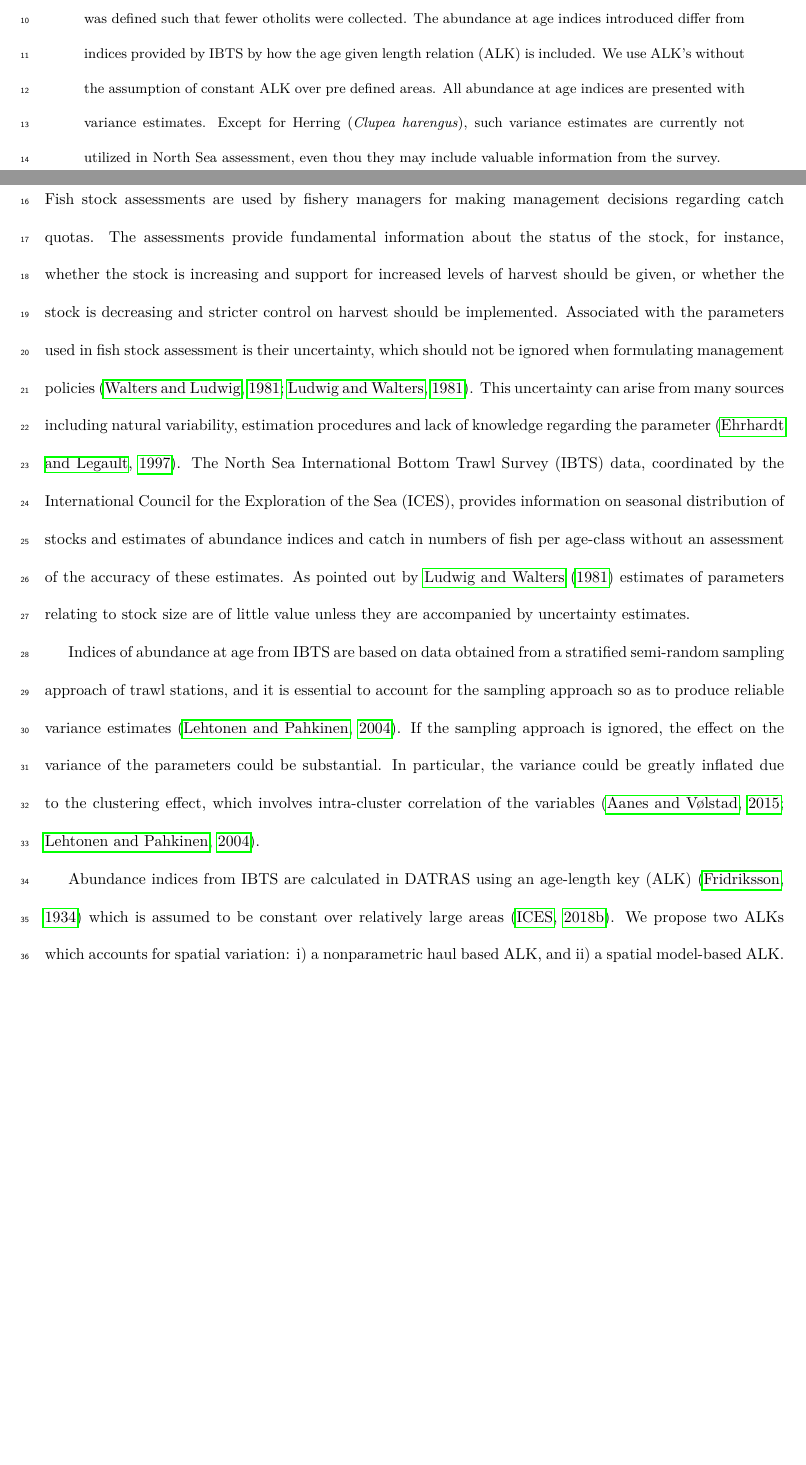
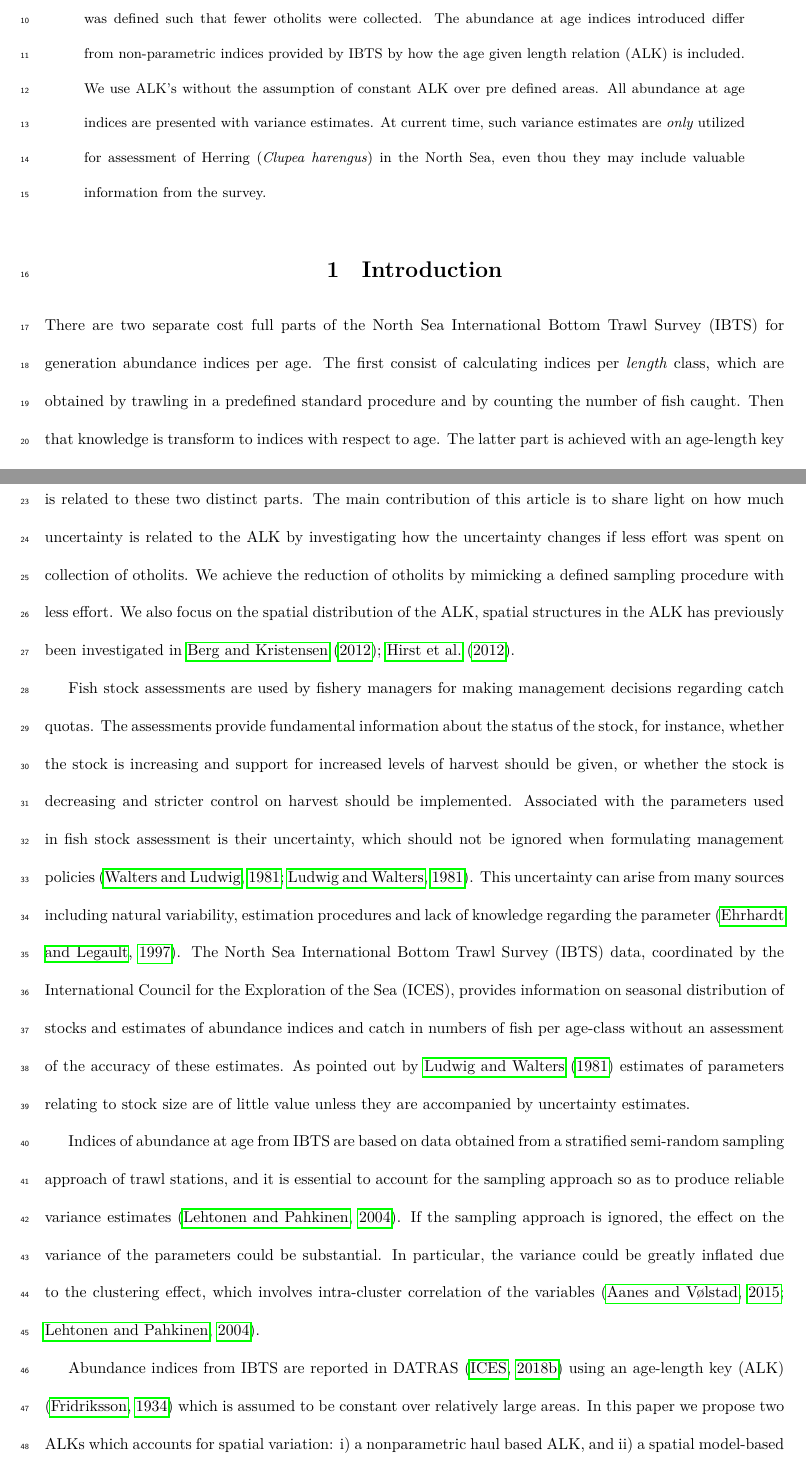
Before and after one commit to natoyaj/TestPackage, a LaTeX paper (IBTSpaper1/IBTSpaper.tex): two parts of pages 1 and 2 of 25 before the commit and two parts of pages 1 and 2 of 26 after it, joined at a grey line, cut so that both start at the same text, the shorter picture padded with empty space. Compiled offline with LuaLaTeX.

Commit message:
Suggestion for introduction in paper.

```diff
--- a/IBTSpaper1/IBTSpaper.tex
+++ b/IBTSpaper1/IBTSpaper.tex
@@ -111,19 +111,20 @@
 
 
 \begin{abstract}
-In this research we present non-parametric estimation procedures for calculating abundance at age indices, and investigate the sensitivity of these estimates with respect to the number of otholits collected at sea. The procedures presented are applied on the North Sea International Bottom Trawls Survey data for cod (\textit{gadus morhua}) and saithe (\textit{pollachius virens}), which is public available on the ICES web page. We demonstrate how much information that would have been historically lost if the survey design was defined such that fewer otholits were collected. The abundance at age indices introduced differ from indices provided by IBTS by how the age given length relation (ALK) is included. We use ALK's without the assumption of constant ALK over pre defined areas. All abundance at age indices are presented with variance estimates. Except for Herring (\textit{Clupea harengus}), such variance estimates are currently not utilized in North Sea assessment, even thou they may include valuable information from the survey.
+In this research we present non-parametric estimation procedures for calculating abundance at age indices, and investigate the sensitivity of these estimates with respect to the number of otholits collected at sea. The procedures presented are applied on the North Sea International Bottom Trawls Survey data for cod (\textit{gadus morhua}) and saithe (\textit{pollachius virens}), which is public available on the ICES web page. We demonstrate how much information that would have been historically lost if the survey design was defined such that fewer otholits were collected. The abundance at age indices introduced differ from non-parametric indices provided by IBTS by how the age given length relation (ALK) is included. We use ALK's without the assumption of constant ALK over pre defined areas. All abundance at age indices are presented with variance estimates. At current time, such variance estimates are \textit{only} utilized for assessment of Herring (\textit{Clupea harengus}) in the North Sea, even thou they may include valuable information from the survey.
 
 %The North Sea International Bottom Trawl Survey (IBTS) was started by the International Centre for the  Exploration of the Sea (ICES) in 1990. Seven research vessels using standardized fishing methods participates in the survey. The survey with these vessels, which allows fishing also on rough ground provides information on seasonal distribution of stocks and abundance,  which forms the basis for stock assessments. Estimates of abundance indices based on age-length keys (ALK) are provided without any assessment of their accuracy.  We present a model-based ALK estimator, and a stratified design-based ALK estimator for estimating abundance at age. Both estimators take into the spatial differences in age-length structures. These estimators are compared with the designed-based ALK estimator proposed by ICES for IBTS, which does not account for spatial differences in the age-length structure. As the proposed ALK estimator by ICES is a combination of age data over a large area, this can result in biased estimates of numbers-at-age. An example of cod (\emph{Gadus morhua}) in ICES subareas IVa and IVb is used to illustrate spatial differences in the proportions of age-at-length, and estimates of uncertainty are presented using nonparametric bootstrapping. In general, the model-based ALK estimator provides a more accurate coverage probabilities compared with the other estimators.
 \end{abstract}
 
 
-\clearpage
-\section{\large INTRODUCTION}
+\section{Introduction}
+There are two separate cost full parts of the North Sea International Bottom Trawl Survey (IBTS) for generation abundance indices per age.  The first consist of calculating indices per \textit{length} class, which are obtained by trawling in a predefined standard procedure and by counting the number of fish caught. Then that knowledge is transform to indices with respect to age. The latter part is achieved with an age-length key (ALK), which is constructed by sampling otholits in a stratified procedure from each haul and/or sub-area. To our best knowledge, there has been no research on how much the uncertainty of the abundance indices is related to these two distinct parts. The main contribution of this article is to share light on how much uncertainty is related to the ALK by investigating how the uncertainty changes if less effort was spent on collection of otholits. We achieve the reduction of otholits by mimicking a defined sampling procedure with less effort. We also focus on the spatial distribution of the ALK, spatial structures in the ALK has previously been investigated in \citet{berg2012spatial, hirst2012bayesian}.
+
 Fish stock assessments are used by fishery managers for making management decisions regarding catch quotas. The assessments provide fundamental information about the status of the stock, for instance, whether the stock is increasing and support for increased levels of harvest should be given, or whether the stock is decreasing and stricter control on harvest should be implemented. Associated with the parameters used in fish stock assessment is their uncertainty, which should not be ignored when formulating management policies \citep{walters1981effects, ludwig1981measurement}. This uncertainty can arise from many sources including natural variability, estimation procedures and lack of knowledge regarding the parameter \citep{ehrhardt1997role}. The North Sea International Bottom Trawl Survey (IBTS) data, coordinated by the International Council for the Exploration of the Sea (ICES), provides information on seasonal distribution of stocks and estimates of abundance indices and catch in numbers of fish per age-class without an assessment of the accuracy of these estimates.  As pointed out by  \citet{ludwig1981measurement} estimates of parameters relating to stock size are of little value unless they are accompanied by uncertainty estimates. \\
 \indent Indices of abundance at age from IBTS  are based on data obtained from a stratified semi-random sampling approach of trawl stations,  and  it is essential to account for the sampling approach so as to produce reliable variance estimates \citep{lehtonen2004practical}. If the sampling approach is ignored, the effect on the variance  of the parameters could be substantial.  In particular, the variance could be greatly inflated  due to the clustering effect, which involves intra-cluster correlation of the variables \citep{aanes2015efficient, lehtonen2004practical}.
 
-Abundance indices from IBTS are calculated in DATRAS using an age-length key (ALK) \citep{fridriksson1934calculation} which is assumed to be constant over relatively large areas \citep{datras}. We propose two ALKs which accounts for spatial variation: i) a nonparametric  haul based ALK, and ii) a spatial model-based ALK. These ALKs are described in section \ref{sec:methods}, and the results from the model based ALK gives a strong case for assuming variation in the ALK within RFAs. %In section \ref{sec:modelBasedALK} we introduce a spatial model based ALK, and see figure \ref{fig:40cmCod2015} for an illustration of spatial variation in the ALK.
-A spatial model based ALK \citep{berg2012spatial} is currently used for assessment in the North Sea with use of IBTS data. %(see Figure \ref{fig:40cmCod2015}, which shows the estimated age probabilities of a 40 cm cod (\emph{Gadhus morhua}) in the first quarter of 2015). Figure \ref{fig:40cmCod2015} shows that the age distribution clearly varies for a 40 cm cod within Central North Sea and Northern North Sea (see second graph in the first panel).
+Abundance indices from IBTS are reported in DATRAS \citep{datras} using an age-length key (ALK) \citep{fridriksson1934calculation} which is assumed to be constant over relatively large areas. In this paper we propose two ALKs which accounts for spatial variation: i) a nonparametric  haul based ALK, and ii) a spatial model-based ALK. These ALKs are described in section \ref{sec:methods}, and the results from the model based ALK gives a strong case for assuming variation in the ALK within RFAs. %In section \ref{sec:modelBasedALK} we introduce a spatial model based ALK, and see figure \ref{fig:40cmCod2015} for an illustration of spatial variation in the ALK.
+A spatial model based ALK \citep{berg2012spatial} is currently used for assessment in the North Sea with use of IBTS data. The model introduced in \citet{berg2012spatial} is similar as the model used in this research, the main difference is that we include the spatial structure trough a spatial random field \citep{lindgren2011explicit} and not trough two dimensional splines \citep{wood2017generalized}.%(see Figure \ref{fig:40cmCod2015}, which shows the estimated age probabilities of a 40 cm cod (\emph{Gadhus morhua}) in the first quarter of 2015). Figure \ref{fig:40cmCod2015} shows that the age distribution clearly varies for a 40 cm cod within Central North Sea and Northern North Sea (see second graph in the first panel).
 
 Section \ref{overview} gives an  overview of the  North Sea International Bottom Trawl Surveys. A brief description of the data is given in Section \ref{sec:data}. The current estimators for ALK and catch per unit effort (CPUE) used by ICES in their database for trawl surveys (DATRAS) and our proposed ALK estimators are given in Section \ref{sec:methods}. The results are given in Section \ref{sec:results} and a discussion is given in Section \ref{sec:discussion}.
 
```
Also changed, not shown: IBTSpaper1/IBTSpaper.pdf, IBTSpaper1/IBTSpaper.tex (2 more changed lines).
